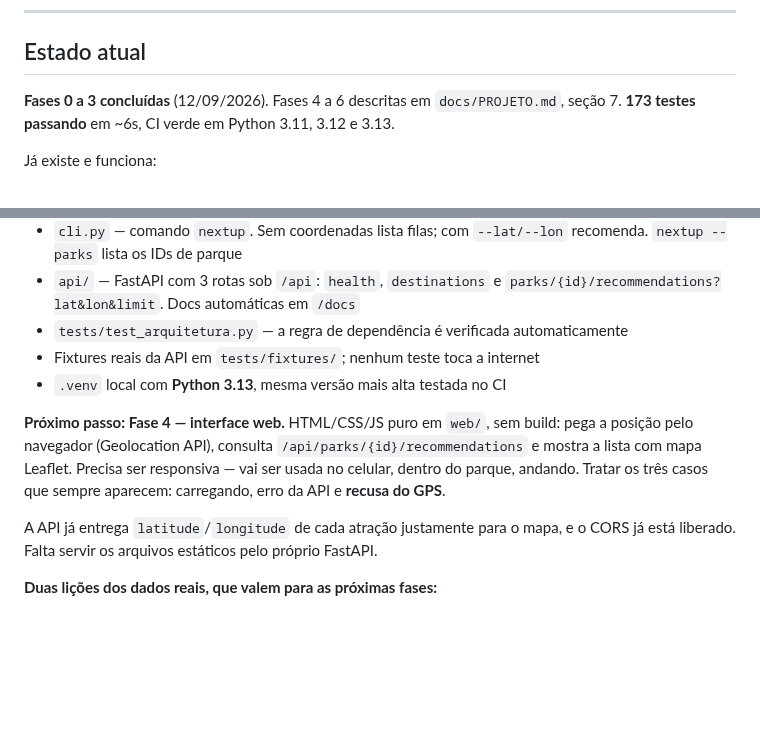
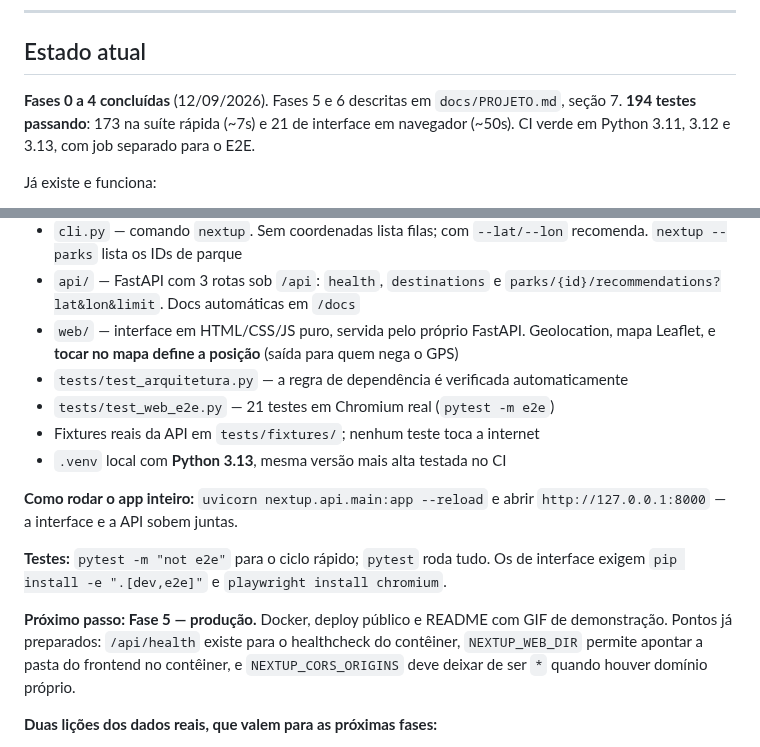
Before and after one commit to GabrielFDA7/nextup, a Markdown page: CLAUDE.md, 2 parts joined by grey strips. Drawn GitHub-style; blank space fills up the shorter version.

```diff
--- a/CLAUDE.md
+++ b/CLAUDE.md
@@ -38,8 +38,9 @@ documentação de decisões **fazem parte da entrega** — não são extras opci
 
 ## Estado atual
 
-**Fases 0 a 3 concluídas** (12/09/2026). Fases 4 a 6 descritas em `docs/PROJETO.md`,
-seção 7. **173 testes passando** em ~6s, CI verde em Python 3.11, 3.12 e 3.13.
+**Fases 0 a 4 concluídas** (12/09/2026). Fases 5 e 6 descritas em `docs/PROJETO.md`,
+seção 7. **194 testes passando**: 173 na suíte rápida (~7s) e 21 de interface em
+navegador (~50s). CI verde em Python 3.11, 3.12 e 3.13, com job separado para o E2E.
 
 Já existe e funciona:
 - Estrutura completa em `src/nextup/` com as 4 camadas
@@ -53,18 +54,23 @@ Já existe e funciona:
   `nextup --parks` lista os IDs de parque
 - `api/` — FastAPI com 3 rotas sob `/api`: `health`, `destinations` e
   `parks/{id}/recommendations?lat&lon&limit`. Docs automáticas em `/docs`
+- `web/` — interface em HTML/CSS/JS puro, servida pelo próprio FastAPI. Geolocation,
+  mapa Leaflet, e **tocar no mapa define a posição** (saída para quem nega o GPS)
 - `tests/test_arquitetura.py` — a regra de dependência é verificada automaticamente
+- `tests/test_web_e2e.py` — 21 testes em Chromium real (`pytest -m e2e`)
 - Fixtures reais da API em `tests/fixtures/`; nenhum teste toca a internet
 - `.venv` local com **Python 3.13**, mesma versão mais alta testada no CI
 
-**Próximo passo: Fase 4 — interface web.** HTML/CSS/JS puro em `web/`, sem build:
-pega a posição pelo navegador (Geolocation API), consulta
-`/api/parks/{id}/recommendations` e mostra a lista com mapa Leaflet. Precisa ser
-responsiva — vai ser usada no celular, dentro do parque, andando. Tratar os três casos
-que sempre aparecem: carregando, erro da API e **recusa do GPS**.
+**Como rodar o app inteiro:** `uvicorn nextup.api.main:app --reload` e abrir
+`http://127.0.0.1:8000` — a interface e a API sobem juntas.
 
-A API já entrega `latitude`/`longitude` de cada atração justamente para o mapa, e o
-CORS já está liberado. Falta servir os arquivos estáticos pelo próprio FastAPI.
+**Testes:** `pytest -m "not e2e"` para o ciclo rápido; `pytest` roda tudo. Os de
+interface exigem `pip install -e ".[dev,e2e]"` e `playwright install chromium`.
+
+**Próximo passo: Fase 5 — produção.** Docker, deploy público e README com GIF de
+demonstração. Pontos já preparados: `/api/health` existe para o healthcheck do
+contêiner, `NEXTUP_WEB_DIR` permite apontar a pasta do frontend no contêiner, e
+`NEXTUP_CORS_ORIGINS` deve deixar de ser `*` quando houver domínio próprio.
 
 **Duas lições dos dados reais, que valem para as próximas fases:**
 1. `OPERATING` **não** garante tempo de fila — 9 das 35 atrações do Magic Kingdom
```
Also changed, not shown: docs/PROJETO.md (+36 -1 lines).
